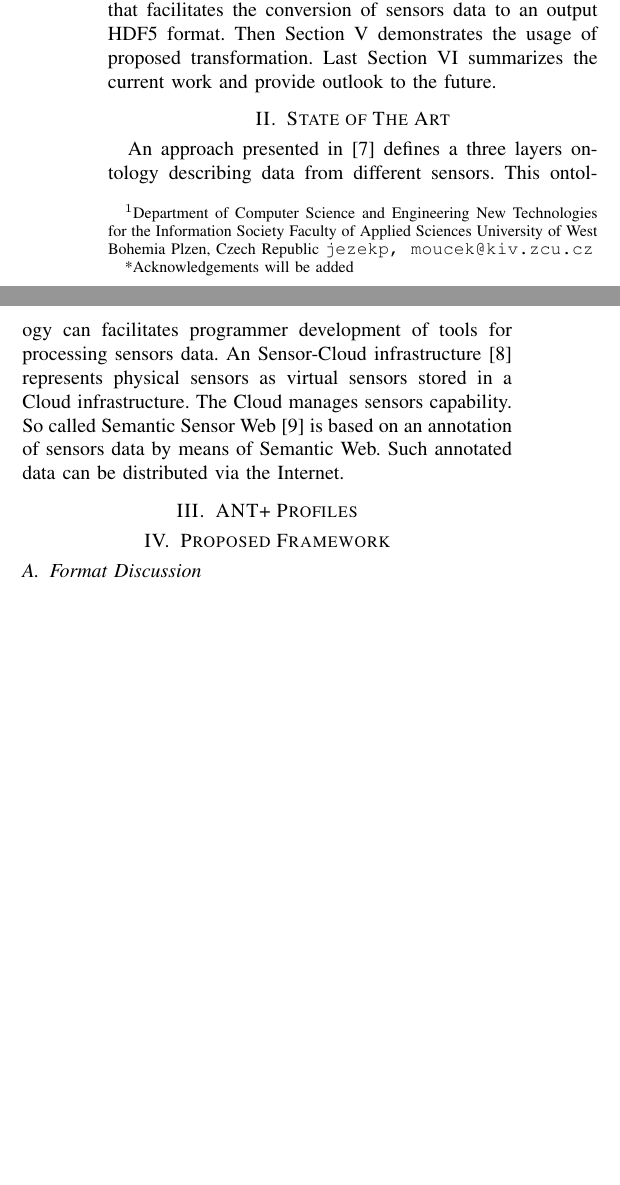
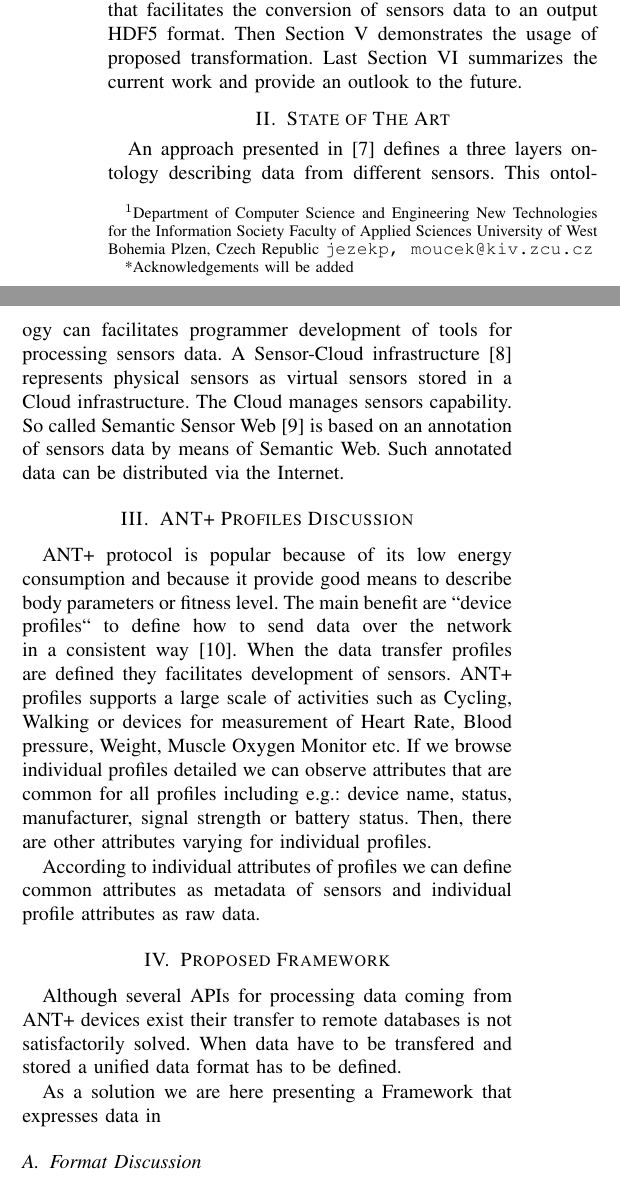
Before and after one commit to heliarmk/EMBC-2016-Paper, a LaTeX paper (EMBC-2016.tex): two parts of the columns of page 1 of 2, joined at a grey line, cut so that both start at the same text, the shorter picture padded with empty space. Compiled offline with pdfLaTeX; a LaTeX package or settings file that is missing is left out.

Commit message:
partly III + IV chapter

```diff
--- a/EMBC-2016.tex
+++ b/EMBC-2016.tex
@@ -47,25 +47,33 @@ with HTML: you can specify where text effects begin, and where they end.
 \end{abstract}
 
 \section{Introduction}\label{sec:intro}
-Managing diseases and health issues is worldwide still more expensive especially with aging population. For instance there are around 23 million people affected with heart failure \cite{bui2011epidemiology}. These people have been treated in hospitals for a long time. Nowadays, the situation is changing because relatively cheap solutions for a home treatment is coming to the market \cite{4761985, 5333913}. These solutions enable to make a particular shift of patients from hospitals to their homes. It brings advantages in better comfort for patients and cheapens treatment itself.  These solutions usually use a set of sensors for monitoring of a health level. Wearable sensors are usually powered from batteries. They have to operate for a long time period without possibility to change batteries frequently. As a solution new protocols with the objective of low energy consumption as ZigBee \cite{Farahani:2008:ZWN:1457417}, Bluetooth Low Energy \cite{heydon2012bluetooth} or ANT \cite{zaloker2014ant} has been defined.  Data from these sensors are transfered to remote servers where they are processed and results are visualized to the user. Sensors usually measure a large collection of body parameters. Integration of these sensors creates a Body Area Networks (BAN). When the number of sensors connected to BAN is increasing a management and a long term storage and sustainability of data is a major requirement in future applications.
+Managing diseases and health issues is worldwide still more expensive especially with aging population. For instance there are around 23 million people affected with heart failure \cite{bui2011epidemiology}. These people have been treated in hospitals for a long time. Nowadays, the situation is changing because relatively cheap solutions for a home treatment is coming to the market \cite{4761985, 5333913}. These solutions enable to make a particular shift of patients from hospitals to their homes. It brings advantages in better comfort for patients and cheapens treatment itself. These solutions usually use a set of sensors for monitoring of a health level. Wearable sensors are usually powered from batteries. They have to operate for a long time period without possibility to change batteries frequently. As a solution new protocols with the objective of low energy consumption as ZigBee \cite{Farahani:2008:ZWN:1457417}, Bluetooth Low Energy \cite{heydon2012bluetooth} or ANT \cite{zaloker2014ant} has been defined.  Data from these sensors are transfered to remote servers where they are processed and results are visualized to the user. Sensors usually measure a large collection of body parameters. Integration of these sensors creates a Body Area Networks (BAN). When the number of sensors connected to BAN is increasing a management and a long term storage and sustainability of data is a major requirement in future applications.
 
 While low energy consumption standards for data transfer exist they are still too fragmented to enable an easy manipulation with obtained data. As a solution this paper presents an approach of using a unified HDF5 format for encapsulating ANT+ sensor data and its transfer to a remote storage.
 
-The paper is organized as follows. Section \ref{sec:state-of-the-art} describes current approaches in the domain then Section \ref{sec:ant-plus-profiles} describes existing ANT+ profiles and selects most suitable profiles for eHealth domain. Section \ref{sec:framework} describes proposed framework that facilitates the conversion of sensors data to an output HDF5 format. Then Section \ref{sec:use-case} demonstrates the usage of proposed transformation. Last Section \ref{sec:future-work} summarizes the current work and provide outlook to the future.
+The paper is organized as follows. Section \ref{sec:state-of-the-art} describes current approaches in the domain then Section \ref{sec:ant-plus-profiles} describes existing ANT+ profiles and selects most suitable profiles for eHealth domain. Section \ref{sec:framework} describes proposed framework that facilitates the conversion of sensors data to an output HDF5 format. Then Section \ref{sec:use-case} demonstrates the usage of proposed transformation. Last Section \ref{sec:future-work} summarizes the current work and provide an outlook to the future.
 
 \section{State of The Art}\label{sec:state-of-the-art}
 
-An approach presented in \cite{mehmood2014ontology} defines a three layers ontology describing data from different sensors. This ontology can facilitates programmer development of tools for processing sensors data. An Sensor-Cloud infrastructure \cite{5635688} represents physical sensors as virtual sensors stored in a Cloud infrastructure. The Cloud manages sensors capability. So called Semantic Sensor Web \cite{4557983} is based on an annotation of sensors data by means of Semantic Web. Such annotated data can be distributed via the Internet.
+An approach presented in \cite{mehmood2014ontology} defines a three layers ontology describing data from different sensors. This ontology can facilitates programmer development of tools for processing sensors data. A Sensor-Cloud infrastructure \cite{5635688} represents physical sensors as virtual sensors stored in a Cloud infrastructure. The Cloud manages sensors capability. So called Semantic Sensor Web \cite{4557983} is based on an annotation of sensors data by means of Semantic Web. Such annotated data can be distributed via the Internet.
 
 
-\section{ANT+ Profiles}\label{sec:ant-plus-profiles}
+\section{ANT+ Profiles Discussion}\label{sec:ant-plus-profiles}
+ANT+ protocol is popular because of its low energy consumption and because it provide good means to describe body parameters or fitness level. The main benefit are ``device profiles`` to define how to send data over the network in a consistent way \cite{innovations2013ant}. When the data transfer profiles are defined they facilitates development of sensors.
+ANT+ profiles supports a large scale of activities such as Cycling, Walking or devices for measurement of Heart Rate, Blood pressure, Weight, Muscle Oxygen Monitor etc. If we browse individual profiles detailed we can observe attributes that are common for all profiles including e.g.: device name, status, manufacturer, signal strength or battery status. Then, there are other attributes varying for individual profiles.
+
+According to individual attributes of profiles we can define common attributes as metadata of sensors and individual profile attributes as raw data.
+
+\section{Proposed Framework}\label{sec:framework}
+
+Although several APIs for processing data coming from ANT+ devices exist their transfer to remote databases is not satisfactorily solved. When data have to be transfered and stored a unified data format has to be defined.
+
+As a solution we are here presenting a Framework that expresses data in
 
 \begin{figure*}[ht]
 \centering\includegraphics[width=12cm, height=10cm]{AntPlusProfiles}
 \caption{\label{AntPlus}ANT+ Profiles Network}
 \end{figure*}
-
-\section{Proposed Framework}\label{sec:framework}
 
 \subsection{Format Discussion}
 \subsection{Proposed Mapping}
```
Also changed, not shown: AntPlusProfiles.tex (+1 -1 lines), EMBC-2016.bib (+6 -0 lines), AntPlusProfiles.pdf.
